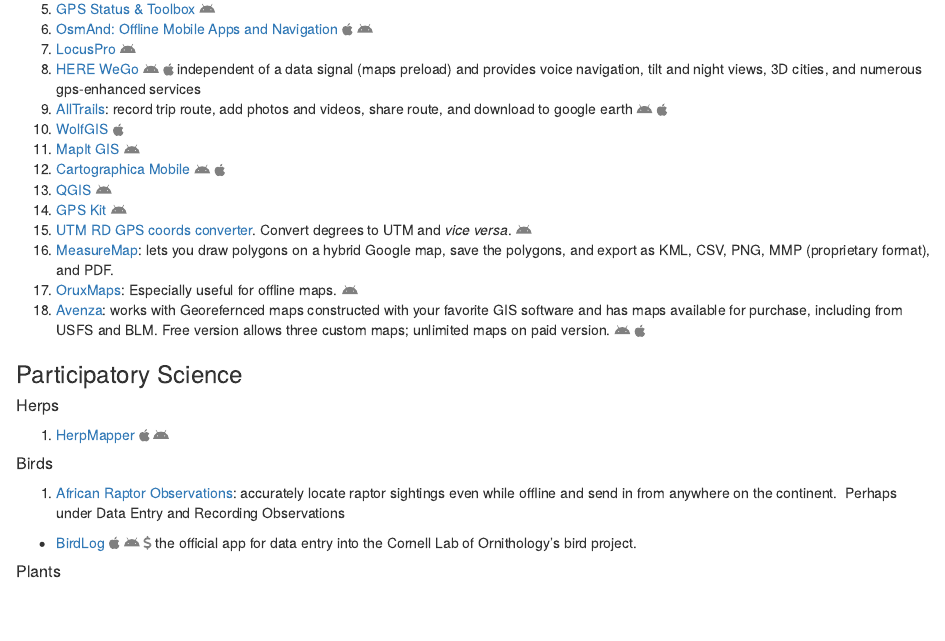
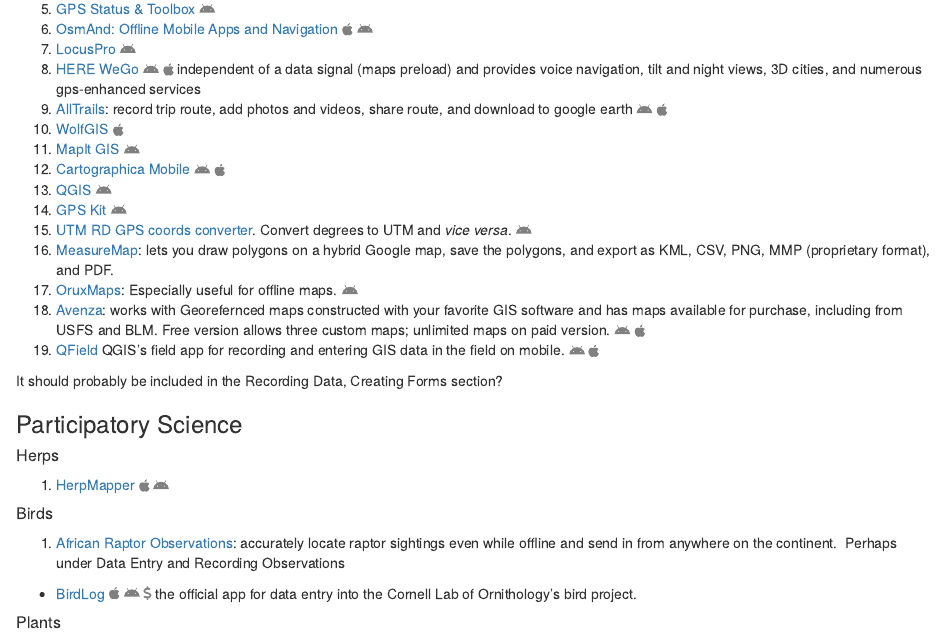
Before and after one commit to BrunaLab/apps_for_fieldwork, an R Markdown document (index.Rmd): the page in a window 1100 px wide, from 3420 px down. Rendered offline with R 4.5, knitr and Pandoc, with nearby package versions; drawn as R Markdown's standard HTML page in place of the format the file asks for.

Commit message:
qfield added

```diff
--- a/index.Rmd
+++ b/index.Rmd
@@ -219,6 +219,9 @@
 <!-- (h/t EarthKnight who has a nice post describing apps used in his fieldwork)   -->
 1. [OruxMaps](https://www.oruxmaps.com/cs/en/): Especially useful for offline maps. `r fa("android", fill = "gray")`
 1. [Avenza](https://www.avenzamaps.com/): works with Georefernced maps constructed with your favorite GIS software and has maps available for purchase, including from USFS and BLM. Free version allows three custom maps; unlimited maps on paid version. `r fa("android", fill = "gray")` `r fa("apple", fill="gray")`
+1. [QField](https://qfield.org/) QGIS's field app for recording and entering GIS data in the field on mobile. `r fa("android", fill = "gray")` `r fa("apple", fill="gray")`
+
+It should probably be included in the Recording Data, Creating Forms section?
 
 ### Participatory Science
 
```
